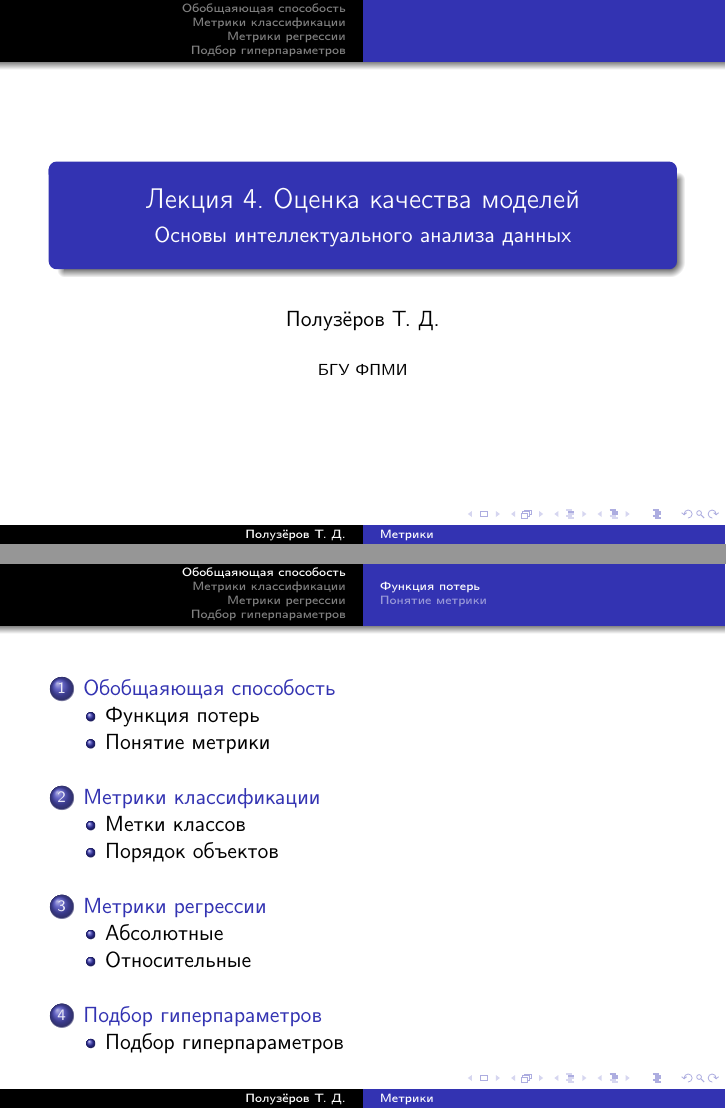
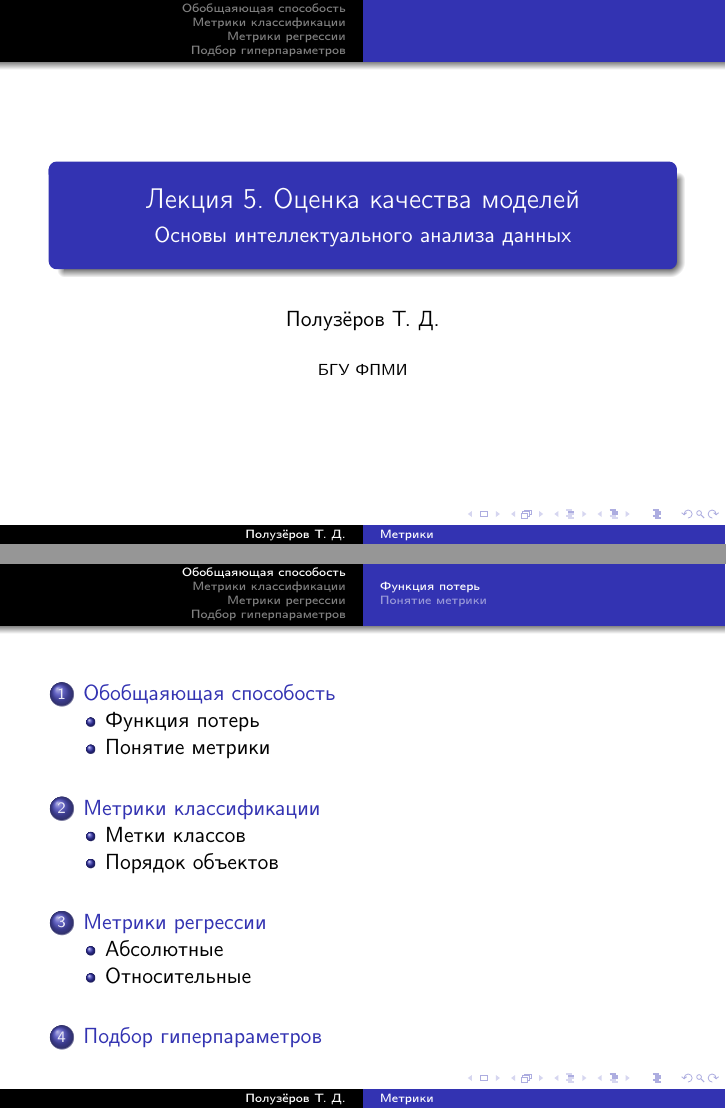
Before and after one commit to poluzerovT/Data-Mining, LaTeX slides (lectures/5. Metrics and model evaluation/evaluation.tex): pages 1 and 2 of 28, joined at a grey line. Compiled offline with pdfLaTeX.

Commit message:
Small fix

```diff
--- a/lectures/5. Metrics and model evaluation/evaluation.tex
+++ b/lectures/5. Metrics and model evaluation/evaluation.tex
@@ -26,7 +26,7 @@
 \DeclareMathOperator{\sign}{sign}
 \DeclareMathOperator{\K}{K}
 
-\title[Метрики]{Лекция 4. Оценка качества моделей}
+\title[Метрики]{Лекция 5. Оценка качества моделей}
 \subtitle{Основы интеллектуального анализа данных}
 \author{Полузёров Т. Д.}
 \institute{БГУ ФПМИ}
```
Also changed, not shown: lectures/5. Metrics and model evaluation/evaluation.pdf, lectures/5. Metrics and model evaluation/evaluation.tex (2 more changed lines).
